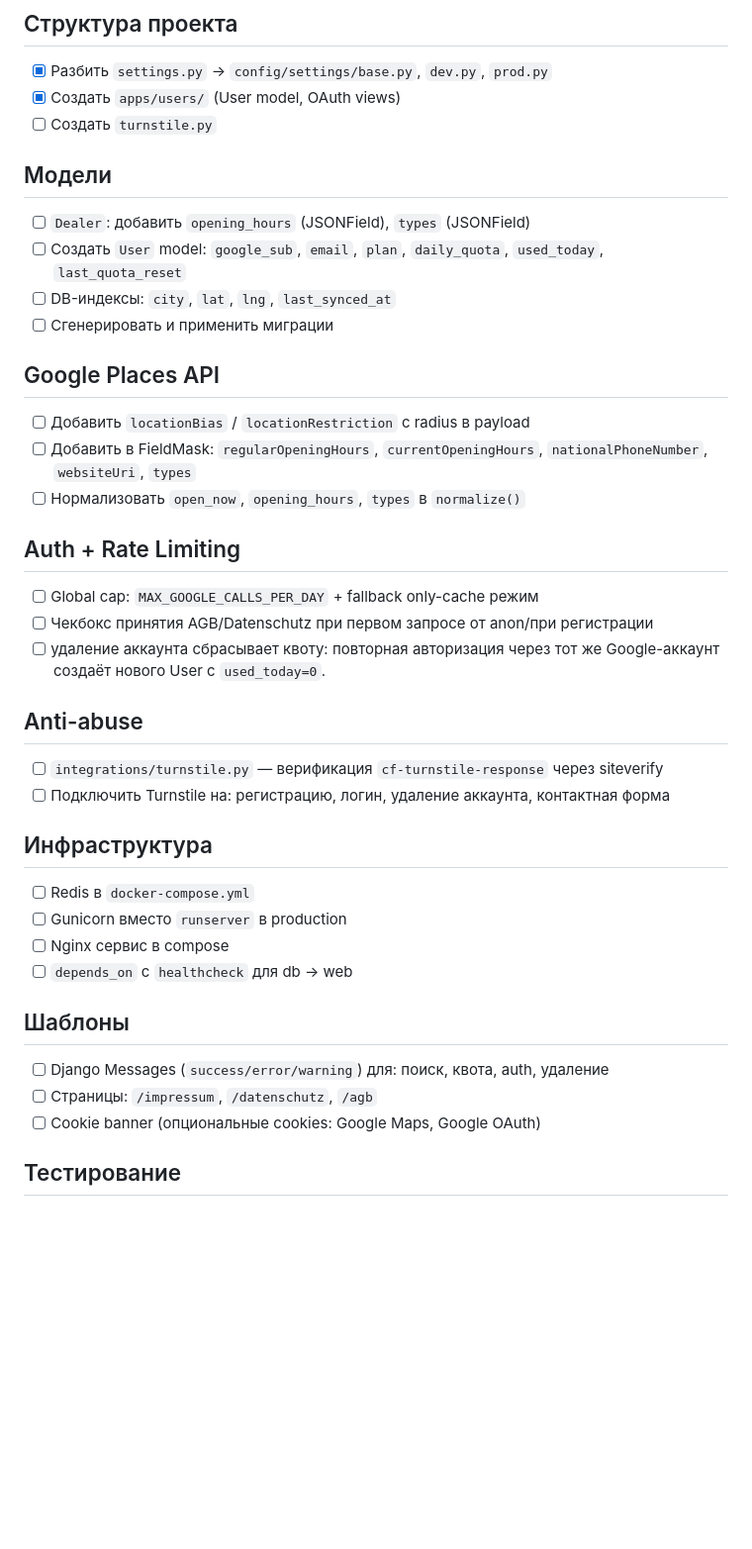
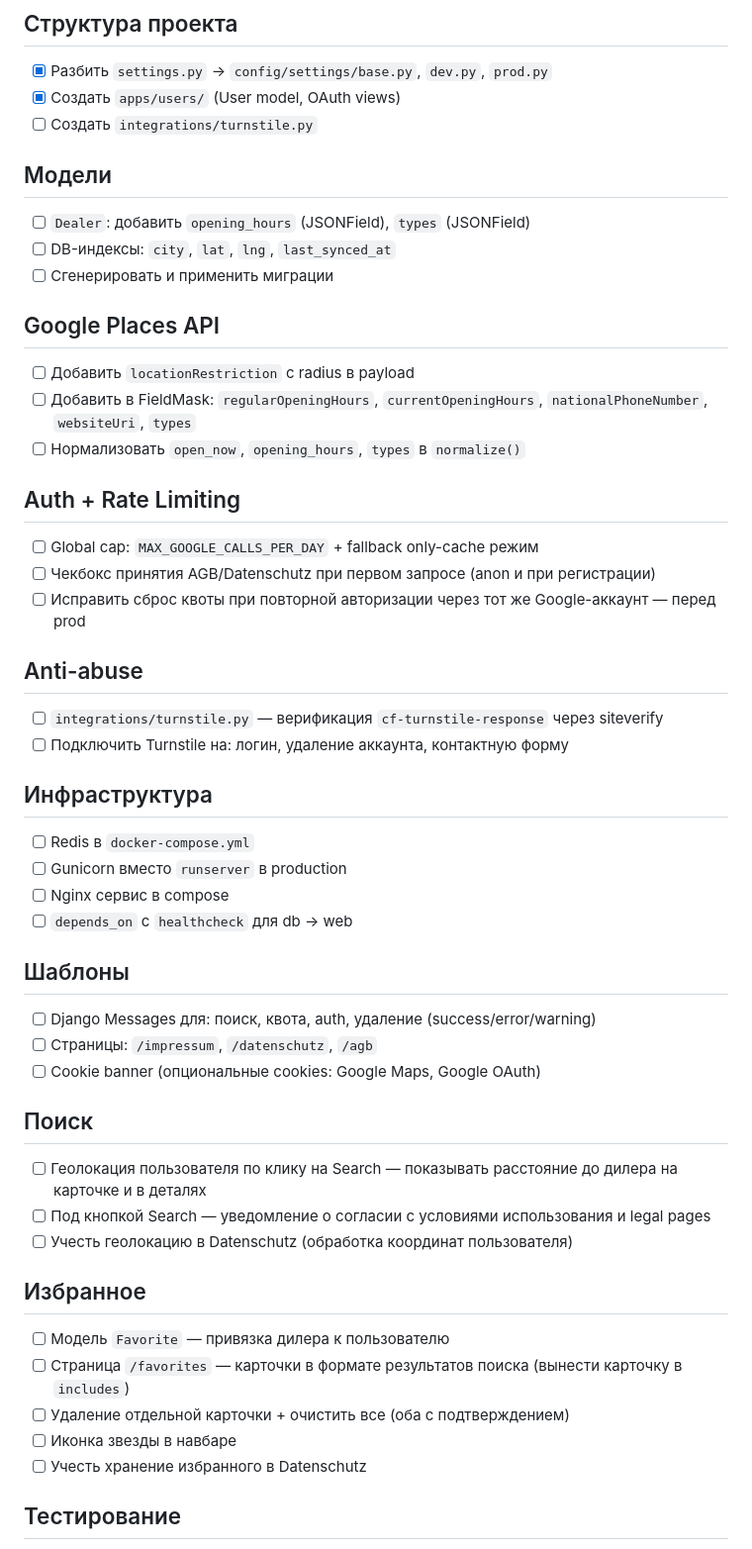
Before and after one commit to p95max/dealerfinder, a Markdown page: docs/checklist_v1.md, the part around one of its changes. Shown at 99% size. Drawn GitHub-style; blank space fills up the shorter version.

```diff
--- a/docs/checklist_v1.md
+++ b/docs/checklist_v1.md
@@ -3,27 +3,26 @@
 ## Структура проекта
 - [x] Разбить `settings.py` → `config/settings/base.py`, `dev.py`, `prod.py`
 - [x] Создать `apps/users/` (User model, OAuth views)
-- [ ] Создать `turnstile.py`
+- [ ] Создать `integrations/turnstile.py`
 
 ## Модели
 - [ ] `Dealer`: добавить `opening_hours` (JSONField), `types` (JSONField)
-- [ ] Создать `User` model: `google_sub`, `email`, `plan`, `daily_quota`, `used_today`, `last_quota_reset`
 - [ ] DB-индексы: `city`, `lat`, `lng`, `last_synced_at`
 - [ ] Сгенерировать и применить миграции
 
 ## Google Places API
-- [ ] Добавить `locationBias` / `locationRestriction` с radius в payload
+- [ ] Добавить `locationRestriction` с radius в payload
 - [ ] Добавить в FieldMask: `regularOpeningHours`, `currentOpeningHours`, `nationalPhoneNumber`, `websiteUri`, `types`
 - [ ] Нормализовать `open_now`, `opening_hours`, `types` в `normalize()`
 
 ## Auth + Rate Limiting
 - [ ] Global cap: `MAX_GOOGLE_CALLS_PER_DAY` + fallback only-cache режим
-- [ ] Чекбокс принятия AGB/Datenschutz при первом запросе от anon/при регистрации
-- [ ] удаление аккаунта сбрасывает квоту: повторная авторизация через тот же Google-аккаунт создаёт нового User с `used_today=0`.
+- [ ] Чекбокс принятия AGB/Datenschutz при первом запросе (anon и при регистрации)
+- [ ] Исправить сброс квоты при повторной авторизации через тот же Google-аккаунт — перед prod
 
 ## Anti-abuse
 - [ ] `integrations/turnstile.py` — верификация `cf-turnstile-response` через siteverify
-- [ ] Подключить Turnstile на: регистрацию, логин, удаление аккаунта, контактная форма
+- [ ] Подключить Turnstile на: логин, удаление аккаунта, контактную форму
 
 ## Инфраструктура
 - [ ] Redis в `docker-compose.yml`
@@ -32,8 +31,20 @@
 - [ ] `depends_on` с `healthcheck` для db → web
 
 ## Шаблоны
-- [ ] Django Messages (`success/error/warning`) для: поиск, квота, auth, удаление
+- [ ] Django Messages для: поиск, квота, auth, удаление (success/error/warning)
 - [ ] Страницы: `/impressum`, `/datenschutz`, `/agb`
 - [ ] Cookie banner (опциональные cookies: Google Maps, Google OAuth)
 
+## Поиск
+- [ ] Геолокация пользователя по клику на Search — показывать расстояние до дилера на карточке и в деталях
+- [ ] Под кнопкой Search — уведомление о согласии с условиями использования и legal pages
+- [ ] Учесть геолокацию в Datenschutz (обработка координат пользователя)
+
+## Избранное
+- [ ] Модель `Favorite` — привязка дилера к пользователю
+- [ ] Страница `/favorites` — карточки в формате результатов поиска (вынести карточку в `includes`)
+- [ ] Удаление отдельной карточки + очистить все (оба с подтверждением)
+- [ ] Иконка звезды в навбаре
+- [ ] Учесть хранение избранного в Datenschutz
+
 ## Тестирование
```
Also changed, not shown: other parts of docs/checklist_v1.md (+6 -15 lines), README.md (+15 -0 lines), docs/system_overview+v1.md (renamed from docs/dealerfinder_v1.md).
